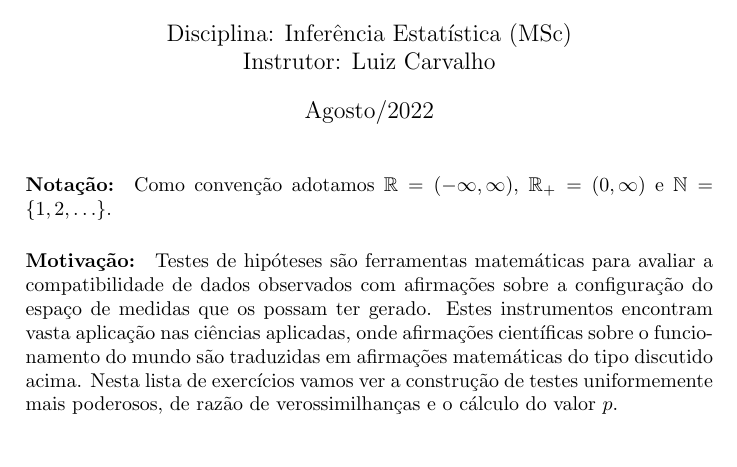
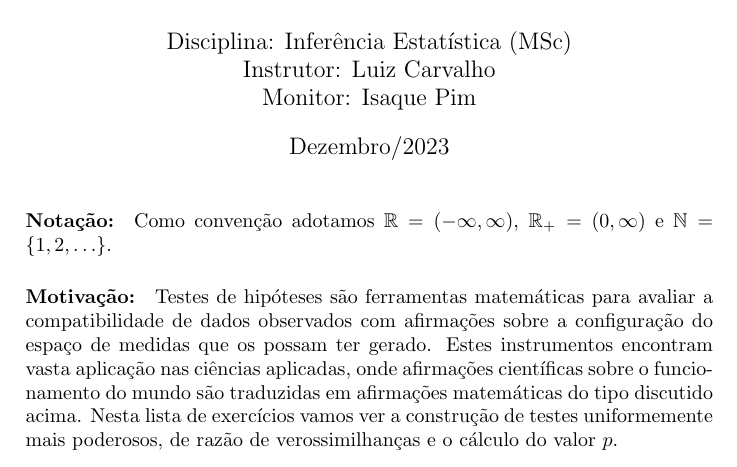
Before and after one commit to maxbiostat/Statistical_Inference_MSc, a LaTeX document (listas/HW_7.tex): part of page 1 of 2, cut so that both start at the same text. Compiled offline with pdfLaTeX.

Commit message:
lista testes -- extra

```diff
--- a/listas/HW_7.tex
+++ b/listas/HW_7.tex
@@ -27,8 +27,8 @@
 
 % Title Page
 \title{Exercícios: Testes de hipóteses}
-\author{Disciplina: Inferência Estatística (MSc) \\ Instrutor: Luiz Carvalho}
-\date{Agosto/2022}
+\author{Disciplina: Inferência Estatística (MSc) \\ Instrutor: Luiz Carvalho \\ Monitor: Isaque Pim}
+\date{Dezembro/2023}
 
 \begin{document}
 \maketitle
```
Also changed, not shown: listas/lista7_InfEst_MSc.pdf.
